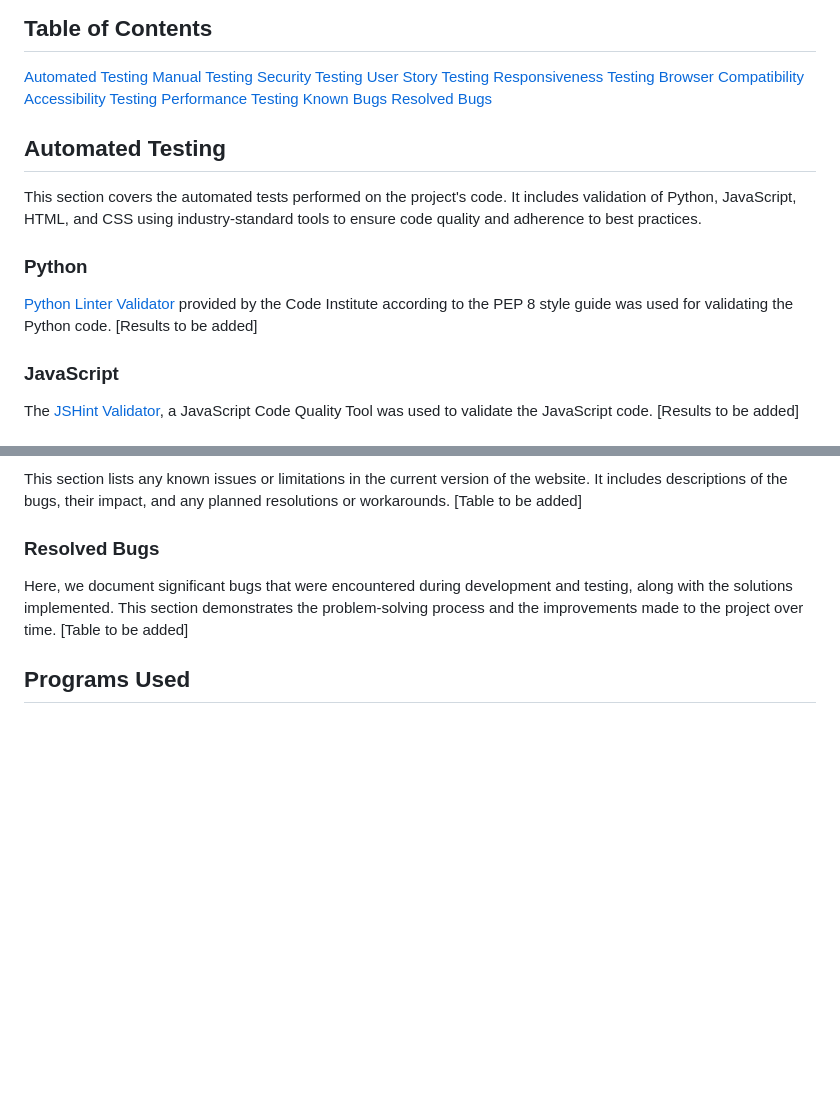
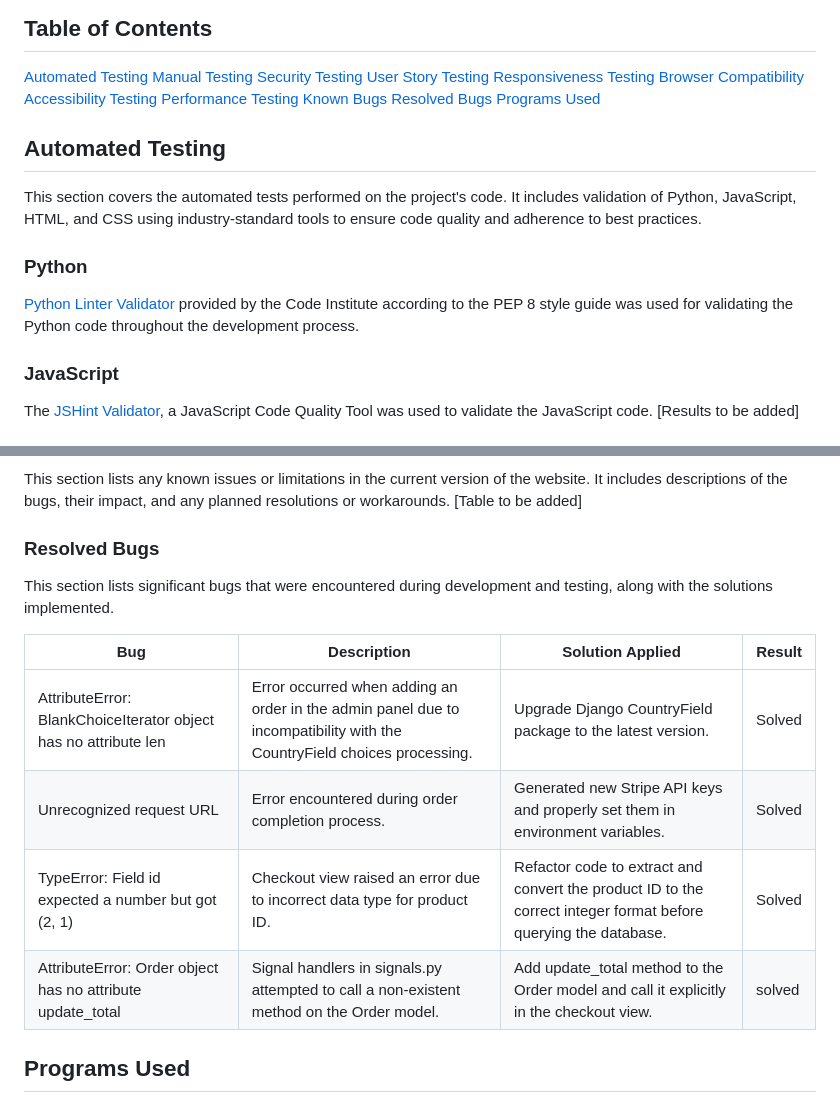
Before and after one commit to g-omarsdottir/shaping-sustainable-surf, a Markdown page: TESTING.md, 2 parts joined by grey strips. Rendered like a GitHub page; blank space fills up the shorter version.

Commit message:
Add to TESTING.md section solved bugs

```diff
--- a/TESTING.md
+++ b/TESTING.md
@@ -26,6 +26,7 @@ Thorough and continuous testing was performed throughout the development process
 [Performance Testing](#performance-testing)
 [Known Bugs](#known-bugs)
 [Resolved Bugs](#resolved-bugs)
+[Programs Used](#programs-used)
 
 ## Automated Testing
 
@@ -33,8 +34,7 @@ This section covers the automated tests performed on the project's code. It incl
 
 ### Python
 
-[Python Linter Validator](https://pep8ci.herokuapp.com/) provided by the Code Institute according to the PEP 8 style guide was used for validating the Python code.
-[Results to be added]
+[Python Linter Validator](https://pep8ci.herokuapp.com/) provided by the Code Institute according to the PEP 8 style guide was used for validating the Python code throughout the development process.
 
 ### JavaScript
 
@@ -125,8 +125,15 @@ This section lists any known issues or limitations in the current version of the
 [Table to be added]
 
 ### Resolved Bugs
-Here, we document significant bugs that were encountered during development and testing, along with the solutions implemented. This section demonstrates the problem-solving process and the improvements made to the project over time.
-[Table to be added]
+This section lists significant bugs that were encountered during development and testing, along with the solutions implemented.
+
+| Bug                                                             | Description                                                                                                             | Solution Applied                                                                                                | Result |
+|-----------------------------------------------------------------|-------------------------------------------------------------------------------------------------------------------------|-----------------------------------------------------------------------------------------------------------------|--------|
+| AttributeError: BlankChoiceIterator object has no attribute len | Error occurred when adding an order in the admin panel due to incompatibility with the CountryField choices processing. | Upgrade Django CountryField package to the latest version.                                                      | Solved |
+| Unrecognized request URL                                        | Error encountered during order completion process.                                                                      | Generated new Stripe API keys and properly set them in environment variables.                                   | Solved |
+| TypeError: Field id expected a number but got (2, 1)            | Checkout view raised an error due to incorrect data type for product ID.                                                | Refactor code to extract and convert the product ID to the correct integer format before querying the database. | Solved |
+| AttributeError: Order object has no attribute update_total      | Signal handlers in signals.py attempted to call a non-existent method on the Order model.                               | Add update_total method to the Order model and call it explicitly in the checkout view.                         | solved |
+
 
 ## Programs Used
 A comprehensive list of all tools, validators, and programs used throughout the testing process and for this testing documentation. This section provides links and brief descriptions of each tool, helping readers understand the testing methodology and potentially replicate the tests.
```
